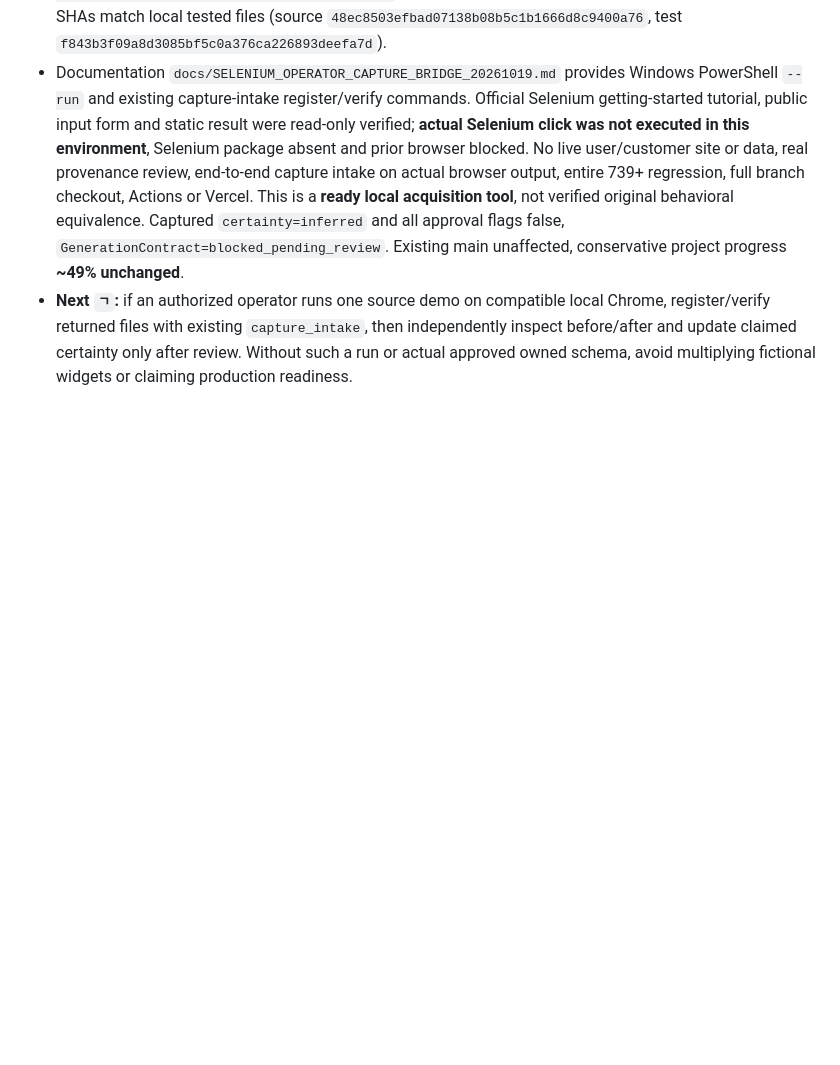
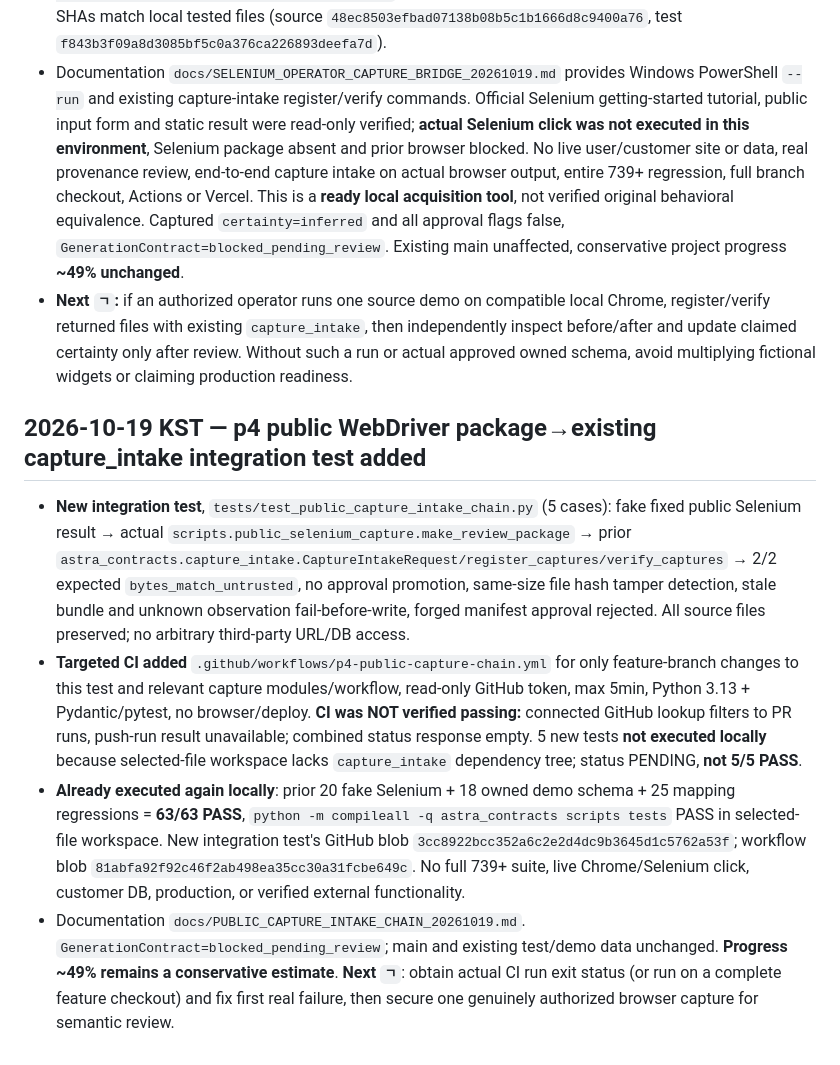
Before and after one commit to hibi89/astra_web_catcher, a Markdown page: STATUS.md, the part around the change. GitHub-like rendering; blank space fills up the shorter version.

Commit message:
docs(p4): record integration test awaiting real full-checkout CI result

```diff
--- a/STATUS.md
+++ b/STATUS.md
@@ -343,3 +343,11 @@
 - **Tests actually run** Python 3.13.5: `python -m pytest -q tests/test_public_selenium_capture.py tests/test_owned_migration_schema.py tests/test_data_mapping.py` → **63/63 PASS, 0 FAIL/SKIP** (new fake-WebDriver contract **20/20**, existing owned-schema **18/18**, existing mapping **25/25**); `python -m compileall -q astra_contracts scripts tests` PASS; default CLI dry-run PASS. GitHub source/test blob SHAs match local tested files (source `48ec8503efbad07138b08b5c1b1666d8c9400a76`, test `f843b3f09a8d3085bf5c0a376ca226893deefa7d`).
 - Documentation `docs/SELENIUM_OPERATOR_CAPTURE_BRIDGE_20261019.md` provides Windows PowerShell `--run` and existing capture-intake register/verify commands. Official Selenium getting-started tutorial, public input form and static result were read-only verified; **actual Selenium click was not executed in this environment**, Selenium package absent and prior browser blocked. No live user/customer site or data, real provenance review, end-to-end capture intake on actual browser output, entire 739+ regression, full branch checkout, Actions or Vercel. This is a **ready local acquisition tool**, not verified original behavioral equivalence. Captured `certainty=inferred` and all approval flags false, `GenerationContract=blocked_pending_review`. Existing main unaffected, conservative project progress **~49% unchanged**.
 - **Next `ㄱ`:** if an authorized operator runs one source demo on compatible local Chrome, register/verify returned files with existing `capture_intake`, then independently inspect before/after and update claimed certainty only after review. Without such a run or actual approved owned schema, avoid multiplying fictional widgets or claiming production readiness.
+
+
+## 2026-10-19 KST — p4 public WebDriver package→existing capture_intake integration test added
+
+- **New integration test**, `tests/test_public_capture_intake_chain.py` (5 cases): fake fixed public Selenium result → actual `scripts.public_selenium_capture.make_review_package` → prior `astra_contracts.capture_intake.CaptureIntakeRequest/register_captures/verify_captures` → 2/2 expected `bytes_match_untrusted`, no approval promotion, same-size file hash tamper detection, stale bundle and unknown observation fail-before-write, forged manifest approval rejected. All source files preserved; no arbitrary third-party URL/DB access.
+- **Targeted CI added** `.github/workflows/p4-public-capture-chain.yml` for only feature-branch changes to this test and relevant capture modules/workflow, read-only GitHub token, max 5min, Python 3.13 + Pydantic/pytest, no browser/deploy. **CI was NOT verified passing:** connected GitHub lookup filters to PR runs, push-run result unavailable; combined status response empty. 5 new tests **not executed locally** because selected-file workspace lacks `capture_intake` dependency tree; status PENDING, **not 5/5 PASS**.
+- **Already executed again locally**: prior 20 fake Selenium + 18 owned demo schema + 25 mapping regressions = **63/63 PASS**, `python -m compileall -q astra_contracts scripts tests` PASS in selected-file workspace. New integration test's GitHub blob `3cc8922bcc352a6c2e2d4dc9b3645d1c5762a53f`; workflow blob `81abfa92f92c46f2ab498ea35cc30a31fcbe649c`. No full 739+ suite, live Chrome/Selenium click, customer DB, production, or verified external functionality.
+- Documentation `docs/PUBLIC_CAPTURE_INTAKE_CHAIN_20261019.md`. `GenerationContract=blocked_pending_review`; main and existing test/demo data unchanged. **Progress ~49% remains a conservative estimate**. **Next `ㄱ`**: obtain actual CI run exit status (or run on a complete feature checkout) and fix first real failure, then secure one genuinely authorized browser capture for semantic review.
```
